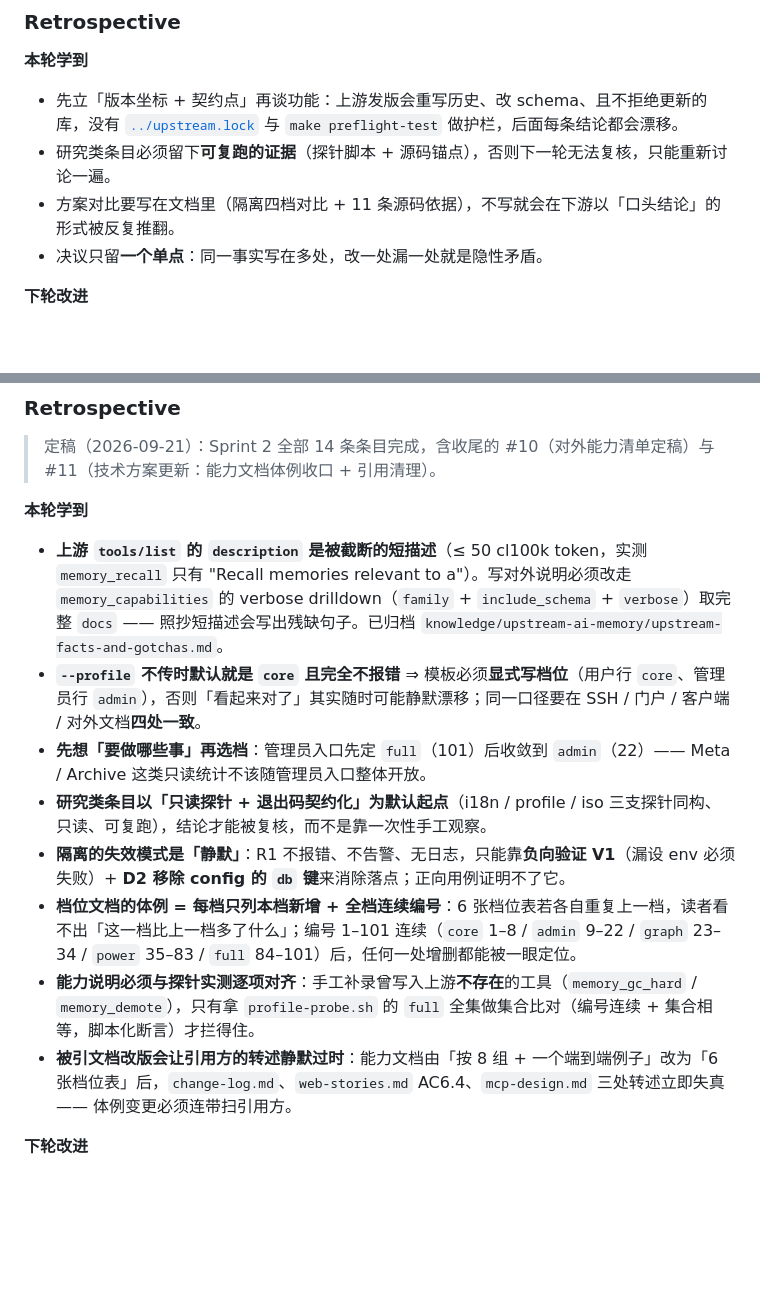
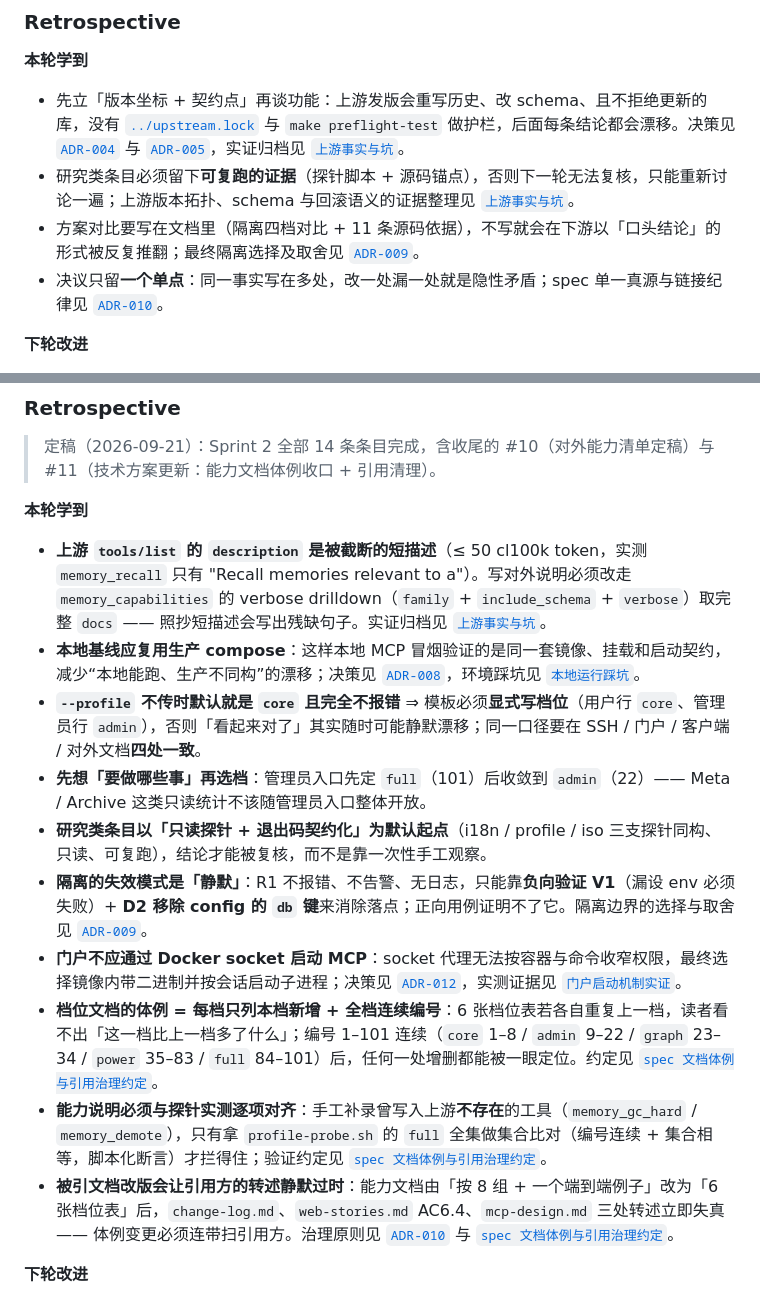
Before and after one commit to ethanhuangcst/memory.agent-mate.ai, a Markdown page: memory.agent-mate.ai/specs/sprint_plan.md, 2 parts joined by grey strips. Rendered like a GitHub page; blank space fills up the shorter version.

Commit message:
docs: link sprint retrospectives to records

```diff
--- a/memory.agent-mate.ai/specs/sprint_plan.md
+++ b/memory.agent-mate.ai/specs/sprint_plan.md
@@ -54,10 +54,10 @@ Sprint Goal: 制定产品化计划
 
 **本轮学到**
 
-- 先立「版本坐标 + 契约点」再谈功能：上游发版会重写历史、改 schema、且不拒绝更新的库，没有 [`../upstream.lock`](../upstream.lock) 与 `make preflight-test` 做护栏，后面每条结论都会漂移。
-- 研究类条目必须留下**可复跑的证据**（探针脚本 + 源码锚点），否则下一轮无法复核，只能重新讨论一遍。
-- 方案对比要写在文档里（隔离四档对比 + 11 条源码依据），不写就会在下游以「口头结论」的形式被反复推翻。
-- 决议只留**一个单点**：同一事实写在多处，改一处漏一处就是隐性矛盾。
+- 先立「版本坐标 + 契约点」再谈功能：上游发版会重写历史、改 schema、且不拒绝更新的库，没有 [`../upstream.lock`](../upstream.lock) 与 `make preflight-test` 做护栏，后面每条结论都会漂移。决策见 [`ADR-004`](./adr/ADR-004-version-contract-single-source-of-truth.md) 与 [`ADR-005`](./adr/ADR-005-upgrade-admission-gate-layering.md)，实证归档见 [`上游事实与坑`](./knowledge/upstream-ai-memory/upstream-facts-and-gotchas.md)。
+- 研究类条目必须留下**可复跑的证据**（探针脚本 + 源码锚点），否则下一轮无法复核，只能重新讨论一遍；上游版本拓扑、schema 与回滚语义的证据整理见 [`上游事实与坑`](./knowledge/upstream-ai-memory/upstream-facts-and-gotchas.md)。
+- 方案对比要写在文档里（隔离四档对比 + 11 条源码依据），不写就会在下游以「口头结论」的形式被反复推翻；最终隔离选择及取舍见 [`ADR-009`](./adr/ADR-009-per-user-db-isolation-over-single-db-agent-id.md)。
+- 决议只留**一个单点**：同一事实写在多处，改一处漏一处就是隐性矛盾；spec 单一真源与链接纪律见 [`ADR-010`](./adr/ADR-010-specs-single-source-and-doc-structure.md)。
 
 **下轮改进**
 
@@ -101,14 +101,16 @@ Sprint Goal: 本地启动 + 探针明确方案
 
 **本轮学到**
 
-- **上游 `tools/list` 的 `description` 是被截断的短描述**（≤ 50 cl100k token，实测 `memory_recall` 只有 "Recall memories relevant to a"）。写对外说明必须改走 `memory_capabilities` 的 verbose drilldown（`family` + `include_schema` + `verbose`）取完整 `docs` —— 照抄短描述会写出残缺句子。已归档 `knowledge/upstream-ai-memory/upstream-facts-and-gotchas.md`。
+- **上游 `tools/list` 的 `description` 是被截断的短描述**（≤ 50 cl100k token，实测 `memory_recall` 只有 "Recall memories relevant to a"）。写对外说明必须改走 `memory_capabilities` 的 verbose drilldown（`family` + `include_schema` + `verbose`）取完整 `docs` —— 照抄短描述会写出残缺句子。实证归档见 [`上游事实与坑`](./knowledge/upstream-ai-memory/upstream-facts-and-gotchas.md)。
+- **本地基线应复用生产 compose**：这样本地 MCP 冒烟验证的是同一套镜像、挂载和启动契约，减少“本地能跑、生产不同构”的漂移；决策见 [`ADR-008`](./adr/ADR-008-local-baseline-reuses-production-compose.md)，环境踩坑见 [`本地运行踩坑`](./knowledge/local-dev/ai-memory-local-run-gotchas.md)。
 - **`--profile` 不传时默认就是 `core` 且完全不报错** ⇒ 模板必须**显式写档位**（用户行 `core`、管理员行 `admin`），否则「看起来对了」其实随时可能静默漂移；同一口径要在 SSH / 门户 / 客户端 / 对外文档**四处一致**。
 - **先想「要做哪些事」再选档**：管理员入口先定 `full`（101）后收敛到 `admin`（22）—— Meta / Archive 这类只读统计不该随管理员入口整体开放。
 - **研究类条目以「只读探针 + 退出码契约化」为默认起点**（i18n / profile / iso 三支探针同构、只读、可复跑），结论才能被复核，而不是靠一次性手工观察。
-- **隔离的失效模式是「静默」**：R1 不报错、不告警、无日志，只能靠**负向验证 V1**（漏设 env 必须失败）+ **D2 移除 config 的 `db` 键**来消除落点；正向用例证明不了它。
-- **档位文档的体例 = 每档只列本档新增 + 全档连续编号**：6 张档位表若各自重复上一档，读者看不出「这一档比上一档多了什么」；编号 1–101 连续（`core` 1–8 / `admin` 9–22 / `graph` 23–34 / `power` 35–83 / `full` 84–101）后，任何一处增删都能被一眼定位。
-- **能力说明必须与探针实测逐项对齐**：手工补录曾写入上游**不存在**的工具（`memory_gc_hard` / `memory_demote`），只有拿 `profile-probe.sh` 的 `full` 全集做集合比对（编号连续 + 集合相等，脚本化断言）才拦得住。
-- **被引文档改版会让引用方的转述静默过时**：能力文档由「按 8 组 + 一个端到端例子」改为「6 张档位表」后，`change-log.md`、`web-stories.md` AC6.4、`mcp-design.md` 三处转述立即失真 —— 体例变更必须连带扫引用方。
+- **隔离的失效模式是「静默」**：R1 不报错、不告警、无日志，只能靠**负向验证 V1**（漏设 env 必须失败）+ **D2 移除 config 的 `db` 键**来消除落点；正向用例证明不了它。隔离边界的选择与取舍见 [`ADR-009`](./adr/ADR-009-per-user-db-isolation-over-single-db-agent-id.md)。
+- **门户不应通过 Docker socket 启动 MCP**：socket 代理无法按容器与命令收窄权限，最终选择镜像内带二进制并按会话启动子进程；决策见 [`ADR-012`](./adr/ADR-012-portal-launch-mechanism-no-docker-socket.md)，实测证据见 [`门户启动机制实证`](./knowledge/web-portal/portal-launch-mechanism.md)。
+- **档位文档的体例 = 每档只列本档新增 + 全档连续编号**：6 张档位表若各自重复上一档，读者看不出「这一档比上一档多了什么」；编号 1–101 连续（`core` 1–8 / `admin` 9–22 / `graph` 23–34 / `power` 35–83 / `full` 84–101）后，任何一处增删都能被一眼定位。约定见 [`spec 文档体例与引用治理约定`](./knowledge/docs/spec-doc-conventions.md)。
+- **能力说明必须与探针实测逐项对齐**：手工补录曾写入上游**不存在**的工具（`memory_gc_hard` / `memory_demote`），只有拿 `profile-probe.sh` 的 `full` 全集做集合比对（编号连续 + 集合相等，脚本化断言）才拦得住；验证约定见 [`spec 文档体例与引用治理约定`](./knowledge/docs/spec-doc-conventions.md)。
+- **被引文档改版会让引用方的转述静默过时**：能力文档由「按 8 组 + 一个端到端例子」改为「6 张档位表」后，`change-log.md`、`web-stories.md` AC6.4、`mcp-design.md` 三处转述立即失真 —— 体例变更必须连带扫引用方。治理原则见 [`ADR-010`](./adr/ADR-010-specs-single-source-and-doc-structure.md) 与 [`spec 文档体例与引用治理约定`](./knowledge/docs/spec-doc-conventions.md)。
 
 **下轮改进**
 
```
